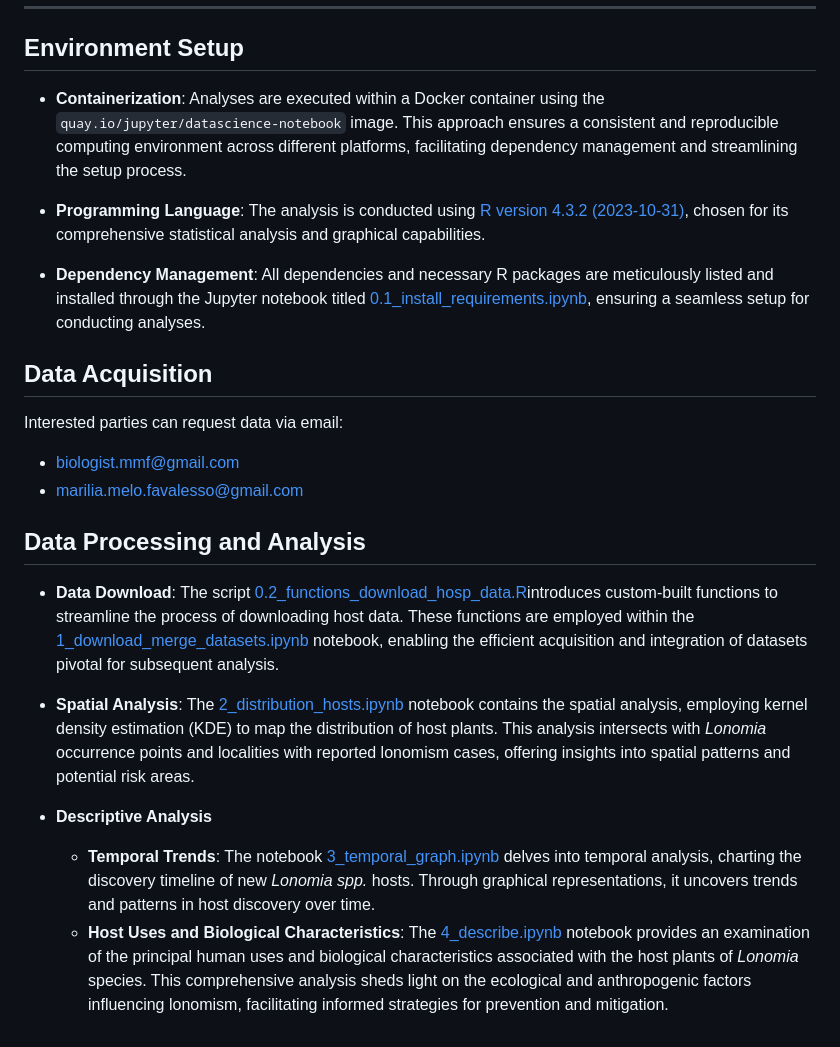
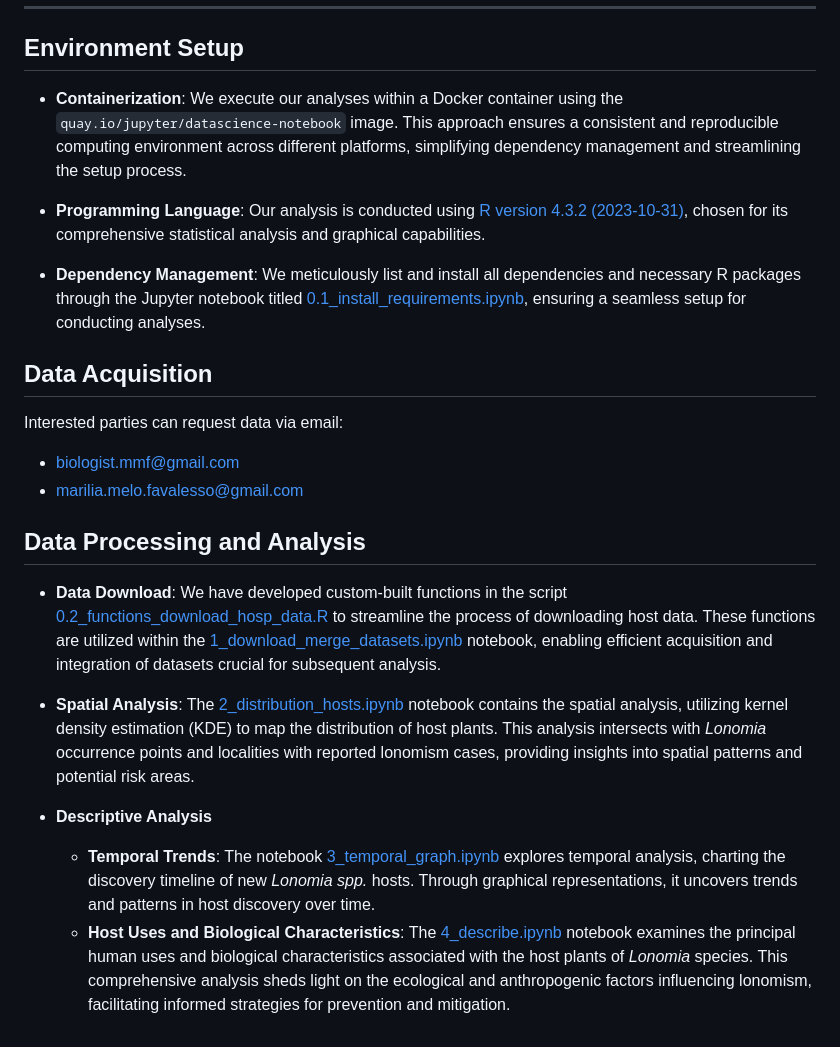
Before and after one commit to mmfava/lonomia-host-plants-2024, a Markdown page: README.md, the part around one of its changes. Drawn GitHub-style.

```diff
--- a/README.md
+++ b/README.md
@@ -9,11 +8,11 @@ The host plants play a crucial role in the survival of Lonomia spp., particularl
 
 ## Environment Setup
 
-- **Containerization**: Analyses are executed within a Docker container using the `quay.io/jupyter/datascience-notebook` image. This approach ensures a consistent and reproducible computing environment across different platforms, facilitating dependency management and streamlining the setup process.
+- **Containerization**: We execute our analyses within a Docker container using the `quay.io/jupyter/datascience-notebook` image. This approach ensures a consistent and reproducible computing environment across different platforms, simplifying dependency management and streamlining the setup process.
 
-- **Programming Language**: The analysis is conducted using [R version 4.3.2 (2023-10-31)](https://cran.r-project.org/bin/windows/base/R-4.3.2-win.exe), chosen for its comprehensive statistical analysis and graphical capabilities.
+- **Programming Language**: Our analysis is conducted using [R version 4.3.2 (2023-10-31)](https://cran.r-project.org/bin/windows/base/R-4.3.2-win.exe), chosen for its comprehensive statistical analysis and graphical capabilities.
 
-- **Dependency Management**: All dependencies and necessary R packages are meticulously listed and installed through the Jupyter notebook titled [0.1_install_requirements.ipynb](0.1_install_requirements.ipynb), ensuring a seamless setup for conducting analyses.
+- **Dependency Management**: We meticulously list and install all dependencies and necessary R packages through the Jupyter notebook titled [0.1_install_requirements.ipynb](0.1_install_requirements.ipynb), ensuring a seamless setup for conducting analyses.
 
 ## Data Acquisition
 
@@ -23,10 +22,10 @@ Interested parties can request data via email:<br>
 
 ## Data Processing and Analysis
 
-- **Data Download**: The script [0.2_functions_download_hosp_data.R](0.2_functions_download_hosp_data.R)introduces custom-built functions to streamline the process of downloading host data. These functions are employed within the [1_download_merge_datasets.ipynb](1_download_merge_datasets.ipynb) notebook, enabling the efficient acquisition and integration of datasets pivotal for subsequent analysis.
+- **Data Download**: We have developed custom-built functions in the script [0.2_functions_download_hosp_data.R](0.2_functions_download_hosp_data.R) to streamline the process of downloading host data. These functions are utilized within the [1_download_merge_datasets.ipynb](1_download_merge_datasets.ipynb) notebook, enabling efficient acquisition and integration of datasets crucial for subsequent analysis.
 
-- **Spatial Analysis**: The [2_distribution_hosts.ipynb](2_distribution_hosts.ipynb) notebook contains the spatial analysis, employing kernel density estimation (KDE) to map the distribution of host plants. This analysis intersects with *Lonomia* occurrence points and localities with reported lonomism cases, offering insights into spatial patterns and potential risk areas.
+- **Spatial Analysis**: The [2_distribution_hosts.ipynb](2_distribution_hosts.ipynb) notebook contains the spatial analysis, utilizing kernel density estimation (KDE) to map the distribution of host plants. This analysis intersects with *Lonomia* occurrence points and localities with reported lonomism cases, providing insights into spatial patterns and potential risk areas.
 
 - **Descriptive Analysis**
-  - **Temporal Trends**: The notebook [3_temporal_graph.ipynb](3_temporal_graph.ipynb) delves into temporal analysis, charting the discovery timeline of new *Lonomia spp.* hosts. Through graphical representations, it uncovers trends and patterns in host discovery over time.
-  - **Host Uses and Biological Characteristics**: The [4_describe.ipynb](4_describe.ipynb) notebook provides an examination of the principal human uses and biological characteristics associated with the host plants of *Lonomia* species. This comprehensive analysis sheds light on the ecological and anthropogenic factors influencing lonomism, facilitating informed strategies for prevention and mitigation.
+  - **Temporal Trends**: The notebook [3_temporal_graph.ipynb](3_temporal_graph.ipynb) explores temporal analysis, charting the discovery timeline of new *Lonomia spp.* hosts. Through graphical representations, it uncovers trends and patterns in host discovery over time.
+  - **Host Uses and Biological Characteristics**: The [4_describe.ipynb](4_describe.ipynb) notebook examines the principal human uses and biological characteristics associated with the host plants of *Lonomia* species. This comprehensive analysis sheds light on the ecological and anthropogenic factors influencing lonomism, facilitating informed strategies for prevention and mitigation.
```
Also changed, not shown: other parts of README.md (+1 -2 lines).
